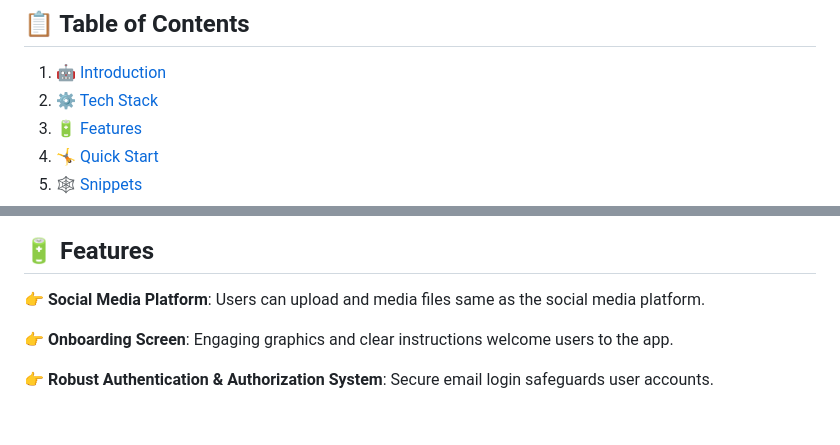
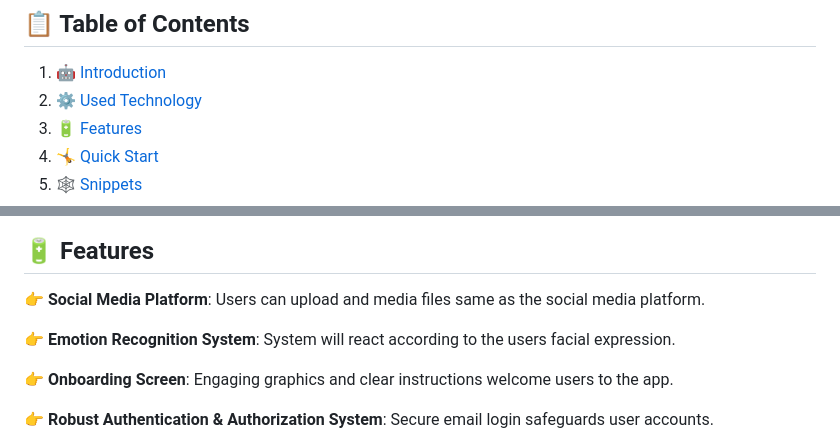
Before and after one commit to DimanthaWalallawita/ResearchProject-ReactNative-Mobile-Application, a Markdown page: README.md, 2 parts joined by grey strips. GitHub-like rendering; blank space fills up the shorter version.

```diff
--- a/README.md
+++ b/README.md
@@ -5,7 +5,7 @@
 ## 📋 <a name="table">Table of Contents</a>
 
 1. 🤖 [Introduction](#introduction)
-2. ⚙️ [Tech Stack](#tech-stack)
+2. ⚙️ [Used Technology](#tech-stack)
 3. 🔋 [Features](#features)
 4. 🤸 [Quick Start](#quick-start)
 5. 🕸️ [Snippets](#snippets)
@@ -33,6 +33,8 @@ If you're getting started and need assistance or face any bugs, join our active
 ## <a name="features">🔋 Features</a>
 
 👉 **Social Media Platform**: Users can upload and media files same as the social media platform.
+
+👉 **Emotion Recognition System**: System will react according to the users facial expression.
 
 👉 **Onboarding Screen**: Engaging graphics and clear instructions welcome users to the app.
 
```
